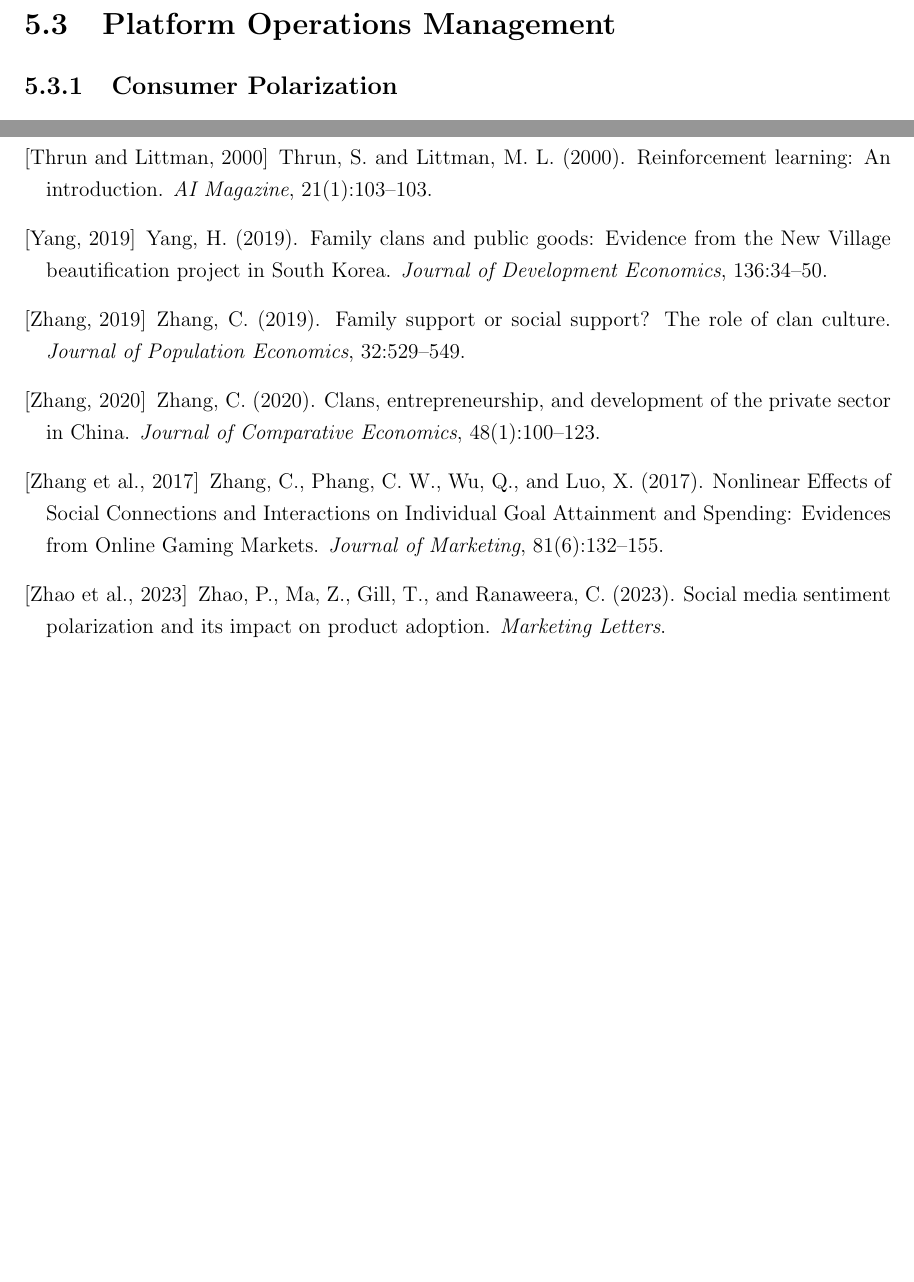
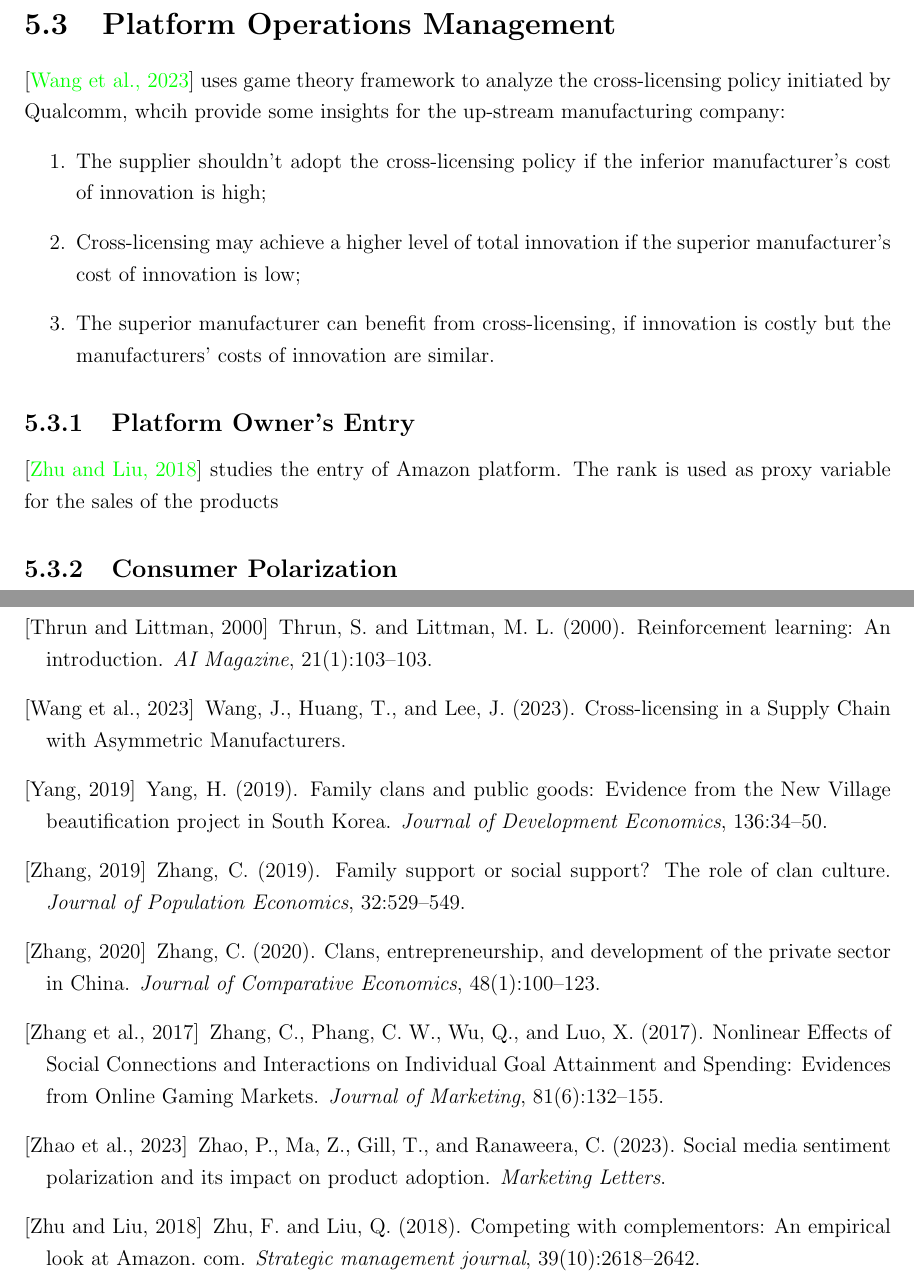
Before and after one commit to ChenTang01/Chen_Tang_Knowledge_Database, a LaTeX thesis (knowledge.tex): two parts of pages 61 and 77 of 77 before the commit and two parts of pages 61 and 78 of 78 after it, joined at a grey line, cut so that both start at the same text, the shorter picture padded with empty space. Compiled offline with pdfLaTeX.

Commit message:
common update

```diff
--- a/knowledge.tex
+++ b/knowledge.tex
@@ -955,6 +955,19 @@ Solution: add penalty to save more seats for the high fare consumers:
 \clearpage
 \section{Platform Operations Management}
 
+\cite{wang2023} uses game theory framework to analyze the cross-licensing policy initiated by Qualcomm, whcih provide some insights
+for the up-stream manufacturing company:
+\lis{
+    \item The supplier shouldn't adopt the cross-licensing policy if the inferior manufacturer's cost of innovation is high;
+    \item Cross-licensing may achieve a higher level of total innovation if the superior manufacturer's cost of innovation is low;
+    \item The superior manufacturer can benefit from cross-licensing, if innovation is costly but the manufacturers' costs of
+    innovation are similar.
+}
+
+\subsection{Platform Owner's Entry}
+
+\cite{zhu2018competing} studies the entry of Amazon platform. The rank is used as proxy variable for the sales of the products
+
 \subsection{Consumer Polarization}
 
 Consumer polarization is a topic in consumer research. \textbf{Group-Polarization Hypothesis} suggests that
```
